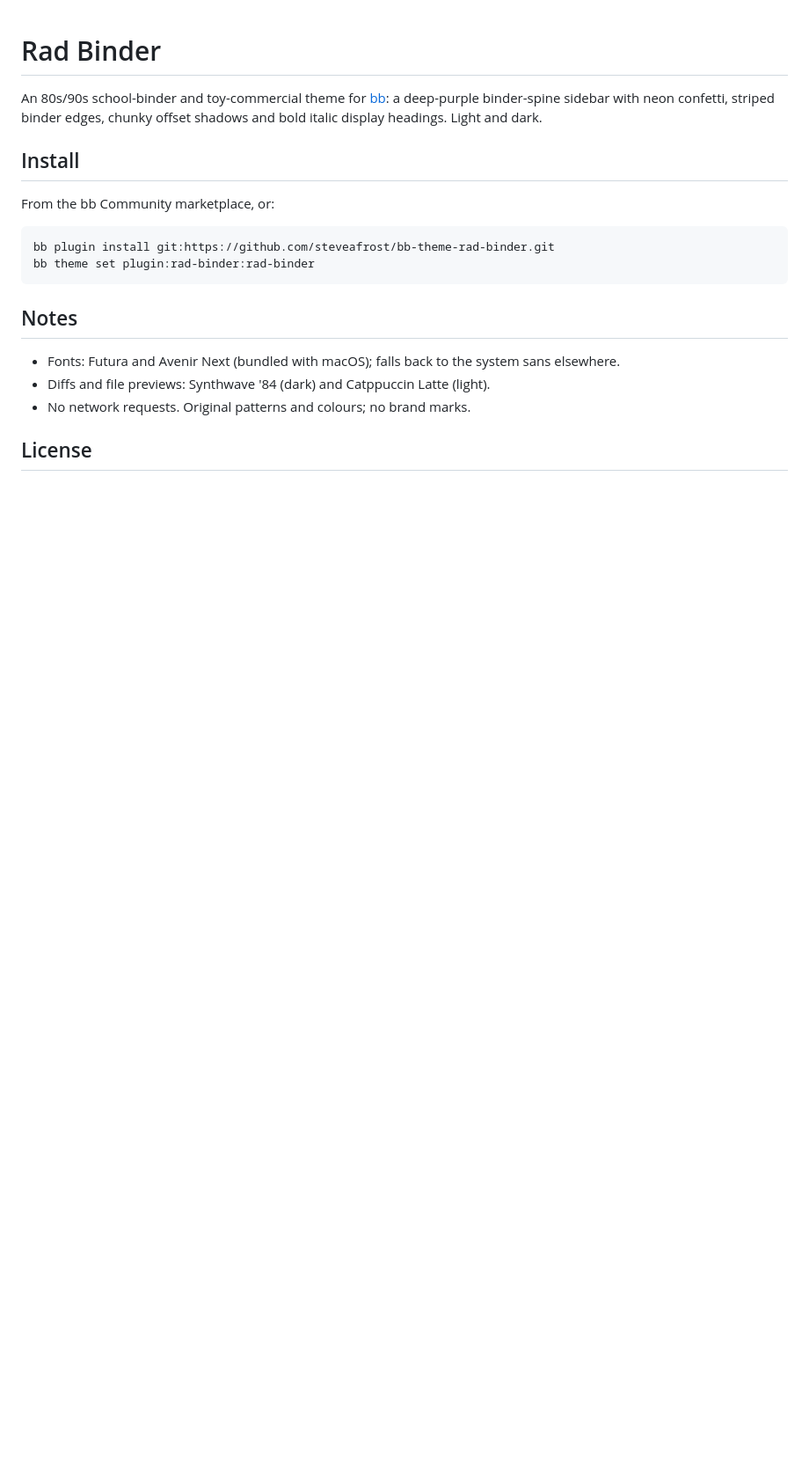
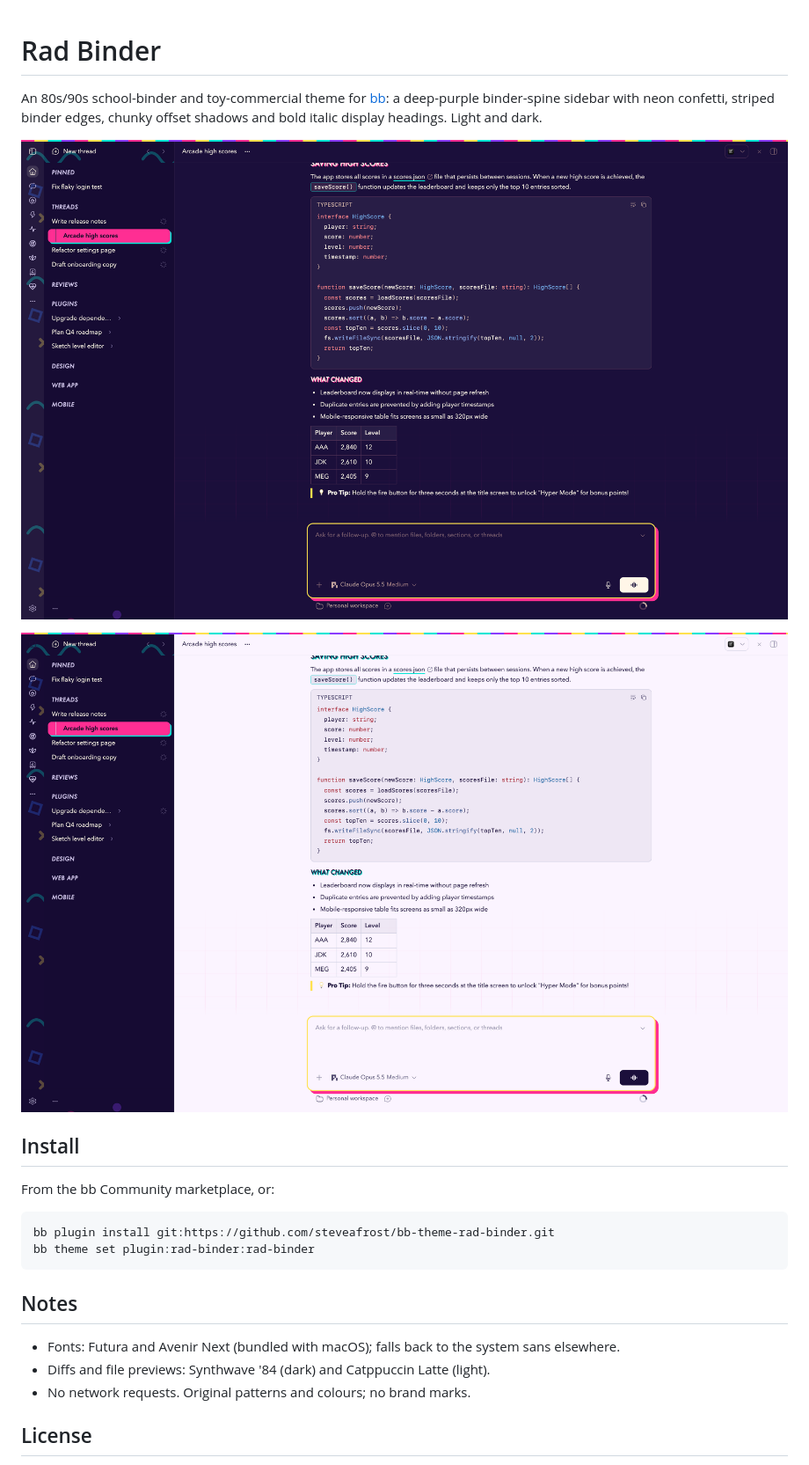
Before and after one commit to steveafrost/bb-theme-rad-binder, a Markdown page: README.md, the part around the change. Shown at 88% size. GitHub-like rendering; pictures changed too: docs/conversation-dark.png (added), docs/conversation-light.png (added); blank space fills up the shorter version.

Commit message:
Add screenshots to README

```diff
--- a/README.md
+++ b/README.md
@@ -1,6 +1,10 @@
 # Rad Binder
 
 An 80s/90s school-binder and toy-commercial theme for [bb](https://getbb.app): a deep-purple binder-spine sidebar with neon confetti, striped binder edges, chunky offset shadows and bold italic display headings. Light and dark.
+
+![Rad Binder in dark mode](docs/conversation-dark.png)
+
+![Rad Binder in light mode](docs/conversation-light.png)
 
 ## Install
 
```
